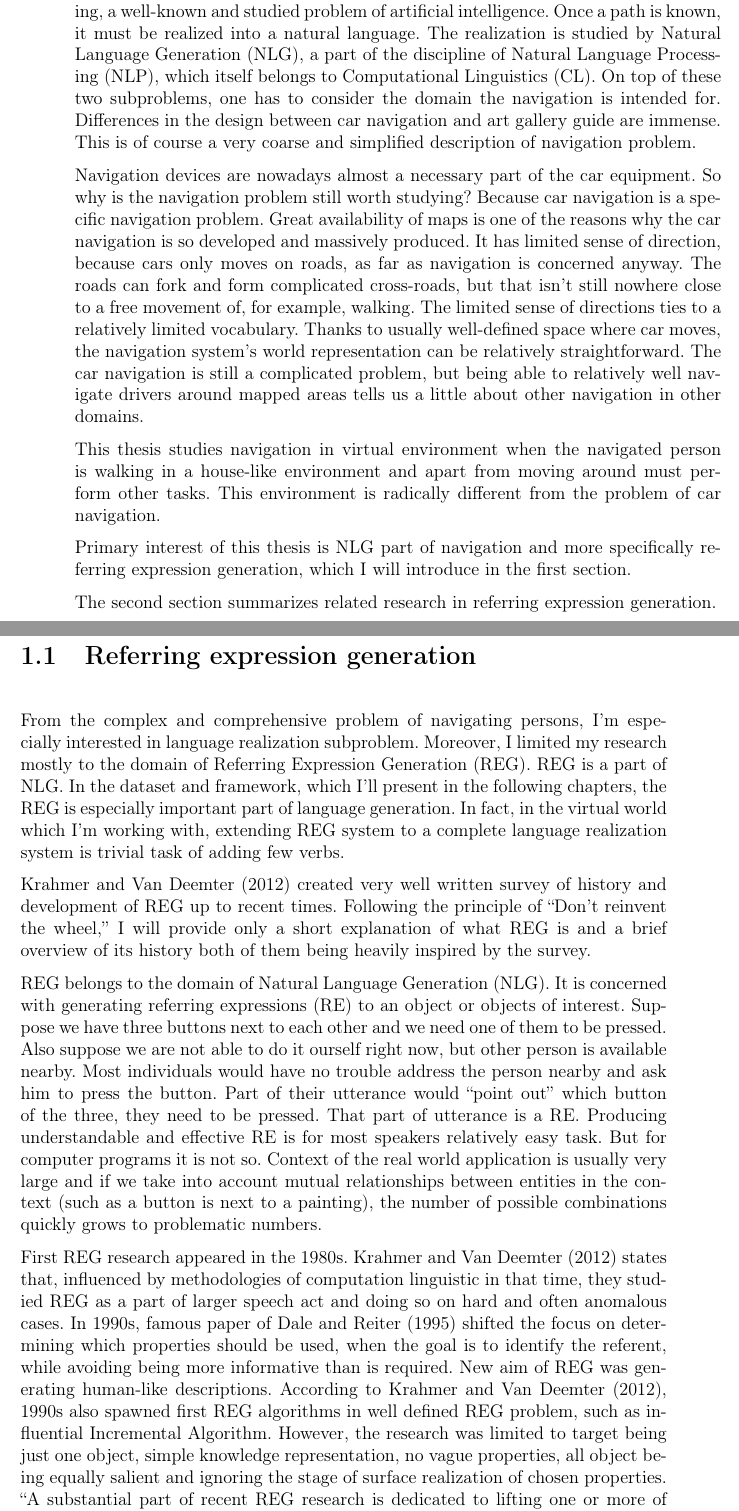
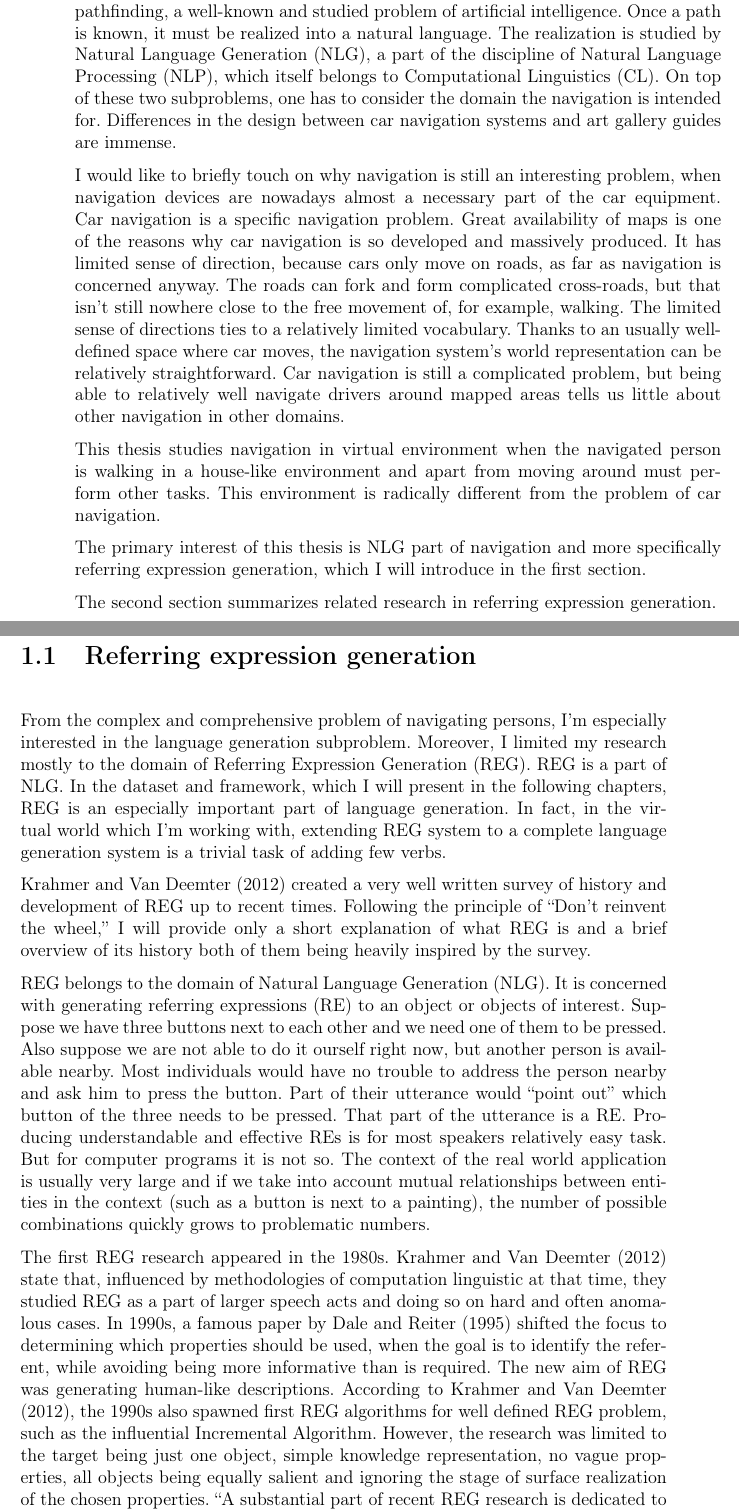
Before and after one commit to VHonzik/diplomka, a LaTeX thesis (Master Thesis/master_thesis.tex, which reads Master Thesis/bground.tex): two parts of pages 9 and 10 of 71, joined at a grey line, cut so that both start at the same text. Compiled offline with pdfLaTeX.

Commit message:
Adding Kristinas suggestions.

```diff
--- a/Master Thesis/bground.tex
+++ b/Master Thesis/bground.tex
@@ -1,23 +1,23 @@
 \chapter{Background}
 \label{chap:bg}
-Navigation is a broad problem falling into different scientific areas. Generally speaking, a path to the destination must be found first. That problem is solved by path-planning, problem commonly associated with robotics, and specifically by pathfinding, a well-known and studied problem of artificial intelligence. Once a path is known, it must be realized into a natural language. The realization is studied by Natural Language Generation (NLG), a part of the discipline of Natural Language Processing (NLP), which itself belongs to Computational Linguistics (CL). On top of these two subproblems, one has to consider the domain the navigation is intended for. Differences in the design between car navigation and art gallery guide are immense. This is of course a very coarse and simplified description of navigation problem.
+Navigation is a broad problem involving different scientific areas. Generally speaking, a path to the destination must be found first. That problem is solved by path-planning, a problem commonly associated with robotics, and specifically by pathfinding, a well-known and studied problem of artificial intelligence. Once a path is known, it must be realized into a natural language. The realization is studied by Natural Language Generation (NLG), a part of the discipline of Natural Language Processing (NLP), which itself belongs to Computational Linguistics (CL). On top of these two subproblems, one has to consider the domain the navigation is intended for. Differences in the design between car navigation systems and art gallery guides are immense.
 
-Navigation devices are nowadays almost a necessary part of the car equipment. So why is the navigation problem still worth studying? Because car navigation is a specific navigation problem. Great availability of maps is one of the reasons why the car navigation is so developed and massively produced. It has limited sense of direction, because cars only moves on roads, as far as navigation is concerned anyway. The roads can fork and form complicated cross-roads, but that isn't still nowhere close to a free movement of, for example, walking. The limited sense of directions ties to a relatively limited vocabulary. Thanks to usually well-defined space where car moves, the navigation system's world representation can be relatively straightforward. The car navigation is still a complicated problem, but being able to relatively well navigate drivers around mapped areas tells us a little about other navigation in other domains.
+I would like to briefly touch on why navigation is still an interesting problem, when navigation devices are nowadays almost a necessary part of the car equipment. Car navigation is a specific navigation problem. Great availability of maps is one of the reasons why car navigation is so developed and massively produced. It has limited sense of direction, because cars only move on roads, as far as navigation is concerned anyway. The roads can fork and form complicated cross-roads, but that isn't still nowhere close to the free movement of, for example, walking. The limited sense of directions ties to a relatively limited vocabulary. Thanks to an usually well-defined space where car moves, the navigation system's world representation can be relatively straightforward. Car navigation is still a complicated problem, but being able to relatively well navigate drivers around mapped areas tells us little about other navigation in other domains.
 
 This thesis studies navigation in virtual environment when the navigated person is walking in a house-like environment and apart from moving around must perform other tasks. This environment is radically different from the problem of car navigation.
 
-Primary interest of this thesis is NLG part of navigation and more specifically referring expression generation, which I will introduce in the first section.
+The primary interest of this thesis is NLG part of navigation and more specifically referring expression generation, which I will introduce in the first section.
 
 The second section summarizes related research in referring expression generation.
 
 
 \section{Referring expression generation}
 \label{sec:bg-reg}
-From the complex and comprehensive problem of navigating persons, I'm especially interested in language realization subproblem. Moreover, I limited my research mostly to the domain of Referring Expression Generation (REG). REG is a part of NLG. In the dataset and framework, which I'll present in the following chapters, the REG is especially important part of language generation. In fact, in the virtual world which I'm working with, extending REG system to a complete language realization system is trivial task of adding few verbs.
+From the complex and comprehensive problem of navigating persons, I'm especially interested in the language generation subproblem. Moreover, I limited my research mostly to the domain of Referring Expression Generation (REG). REG is a part of NLG. In the dataset and framework, which I will present in the following chapters, REG is an especially important part of language generation. In fact, in the virtual world which I'm working with, extending REG system to a complete language generation system is a trivial task of adding few verbs.
 
-\citet{krahmer2012computational} created very well written survey of history and development of REG up to recent times. Following the principle of ``Don't reinvent the wheel,'' I will provide only a short explanation of what REG is and a brief overview of its history both of them being heavily inspired by the survey.
+\citet{krahmer2012computational} created a very well written survey of history and development of REG up to recent times. Following the principle of ``Don't reinvent the wheel,'' I will provide only a short explanation of what REG is and a brief overview of its history both of them being heavily inspired by the survey.
 
-REG belongs to the domain of Natural Language Generation (NLG). It is concerned with generating referring expressions (RE) to an object or objects of interest. Suppose we have three buttons next to each other and we need one of them to be pressed. Also suppose we are not able to do it ourself right now, but other person is available nearby. Most individuals would have no trouble address the person nearby and ask him to press the button. Part of their utterance would ``point out'' which button of the three, they need to be pressed. That part of utterance is a RE. Producing understandable and effective RE is for most speakers relatively easy task. But for computer programs it is not so. Context of the real world application is usually very large and if we take into account mutual relationships between entities in the context (such as a button is next to a painting), the number of possible combinations quickly grows to problematic numbers.
+REG belongs to the domain of Natural Language Generation (NLG). It is concerned with generating referring expressions (RE) to an object or objects of interest. Suppose we have three buttons next to each other and we need one of them to be pressed. Also suppose we are not able to do it ourself right now, but another person is available nearby. Most individuals would have no trouble to address the person nearby and ask him to press the button. Part of their utterance would ``point out'' which button of the three needs to be pressed. That part of the utterance is a RE. Producing understandable and effective REs is for most speakers relatively easy task. But for computer programs it is not so. The context of the real world application is usually very large and if we take into account mutual relationships between entities in the context (such as a button is next to a painting), the number of possible combinations quickly grows to problematic numbers.
 
-First REG research appeared in the 1980s. \citet{krahmer2012computational} states that, influenced by methodologies of computation linguistic in that time, they studied REG as a part of larger speech act and doing so on hard and often anomalous cases. In 1990s, famous paper of \citet{dale1995computational} shifted the focus on determining which properties should be used, when the goal is to identify the referent, while avoiding being more informative than is required. New aim of REG was generating human-like descriptions.  According to \citet{krahmer2012computational}, 1990s also spawned first REG algorithms in well defined REG problem, such as influential Incremental Algorithm. However, the research was limited to target being just one object, simple knowledge representation, no vague properties, all object being equally salient and ignoring the stage of surface realization of chosen properties. ``A substantial part of recent REG research is dedicated to lifting one or more of these simplifying assumptions.'' \citep{krahmer2012computational}
+The first REG research appeared in the 1980s. \citet{krahmer2012computational} state that, influenced by methodologies of computation linguistic at that time, they studied REG as a part of larger speech acts and doing so on hard and often anomalous cases. In 1990s, a famous paper by \citet{dale1995computational} shifted the focus to determining which properties should be used, when the goal is to identify the referent, while avoiding being more informative than is required. The new aim of REG was generating human-like descriptions.  According to \citet{krahmer2012computational}, the 1990s also spawned first REG algorithms for well defined REG problem, such as the influential Incremental Algorithm. However, the research was limited to the target being just one object, simple knowledge representation, no vague properties, all objects being equally salient and ignoring the stage of surface realization of the chosen properties. ``A substantial part of recent REG research is dedicated to lifting one or more of these simplifying assumptions.'' \citep{krahmer2012computational}
 
```
Also changed, not shown: Master Thesis/intro.tex (+8 -6 lines), Master Thesis/master_thesis.pdf, Master Thesis/bground.tex (14 more changed lines).
